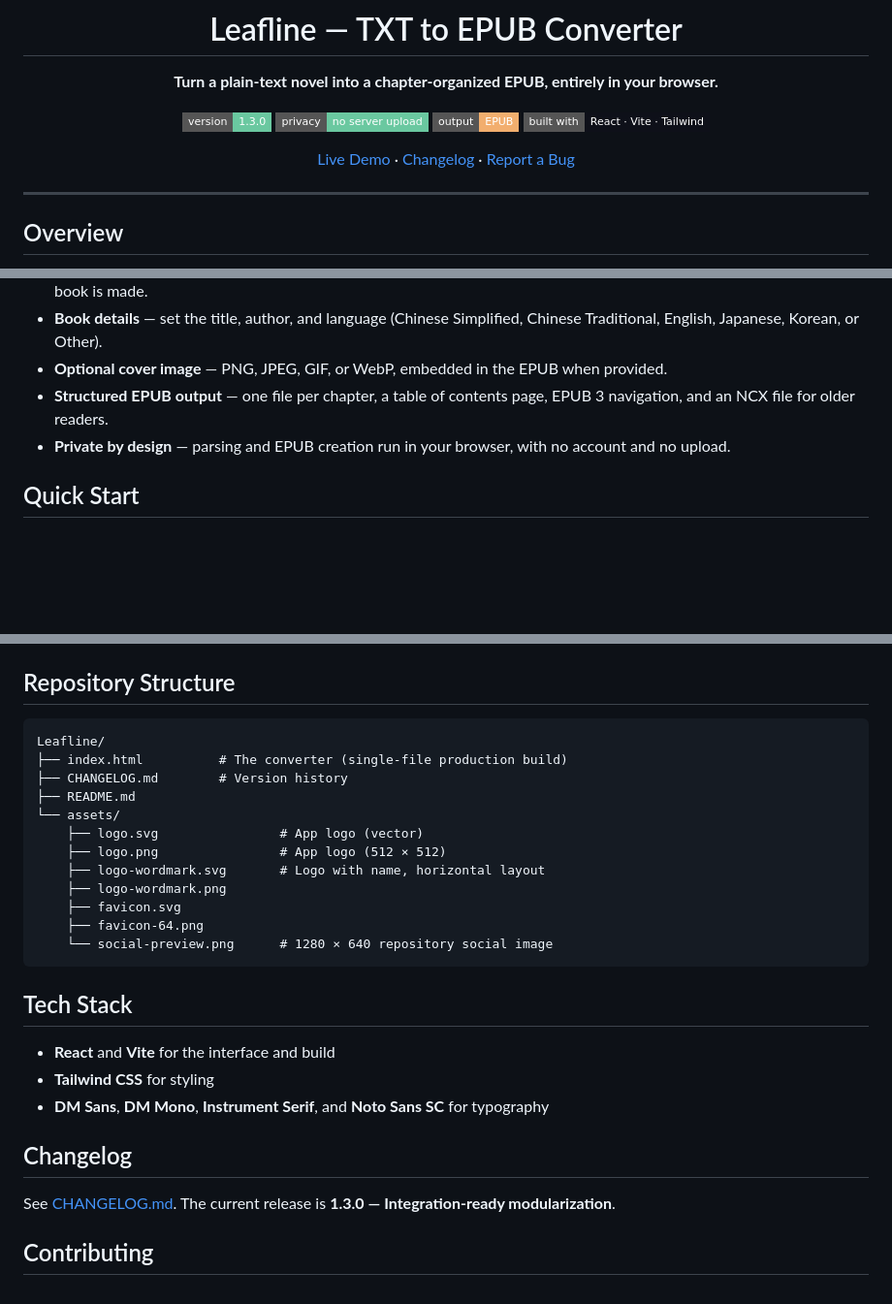
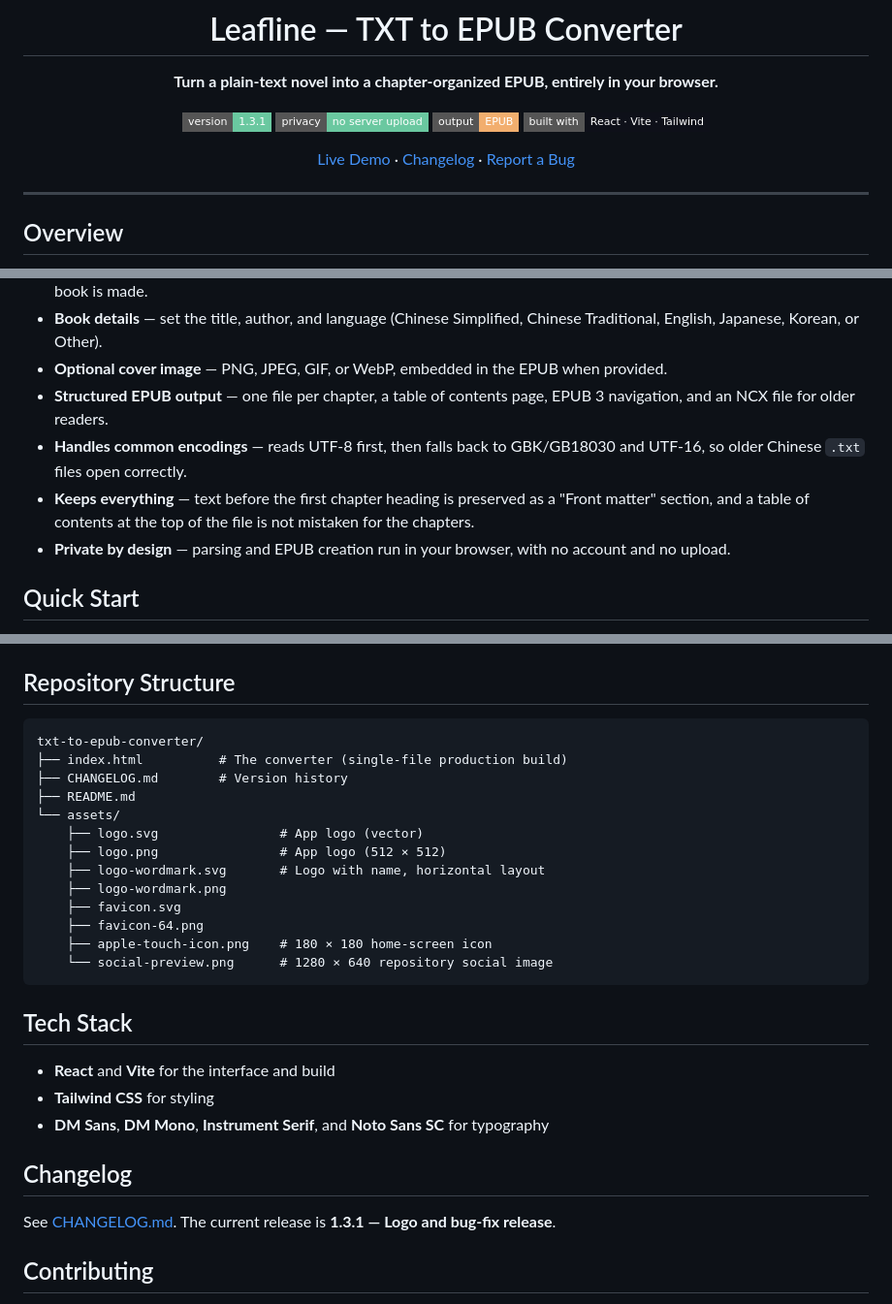
Before and after one commit to axon469/leafline, a Markdown page: README.md, 3 parts joined by grey strips. Shown at 97% size. Rendered like a GitHub page; badges without logos; blank space fills up the shorter version.

````diff
--- a/README.md
+++ b/README.md
@@ -6,7 +6,7 @@
 
 **Turn a plain-text novel into a chapter-organized EPUB, entirely in your browser.**
 
-![Version](https://img.shields.io/badge/version-1.3.0-6AC8A0?style=flat-square)
+![Version](https://img.shields.io/badge/version-1.3.1-6AC8A0?style=flat-square)
 ![Privacy](https://img.shields.io/badge/privacy-no%20server%20upload-6AC8A0?style=flat-square)
 ![Output](https://img.shields.io/badge/output-EPUB-F2AE6E?style=flat-square)
 ![Built with](https://img.shields.io/badge/built%20with-React%20%C2%B7%20Vite%20%C2%B7%20Tailwind-0E1019?style=flat-square)
@@ -32,6 +32,8 @@ Your text and cover image are processed locally. Nothing is uploaded to a server
 - **Book details** — set the title, author, and language (Chinese Simplified, Chinese Traditional, English, Japanese, Korean, or Other).
 - **Optional cover image** — PNG, JPEG, GIF, or WebP, embedded in the EPUB when provided.
 - **Structured EPUB output** — one file per chapter, a table of contents page, EPUB 3 navigation, and an NCX file for older readers.
+- **Handles common encodings** — reads UTF-8 first, then falls back to GBK/GB18030 and UTF-16, so older Chinese `.txt` files open correctly.
+- **Keeps everything** — text before the first chapter heading is preserved as a "Front matter" section, and a table of contents at the top of the file is not mistaken for the chapters.
 - **Private by design** — parsing and EPUB creation run in your browser, with no account and no upload.
 
 ## Quick Start
@@ -79,7 +81,7 @@ Because the app is a single static page, it works on any static host.
 ## Repository Structure
 
 ```text
-Leafline/
+txt-to-epub-converter/
 ├── index.html          # The converter (single-file production build)
 ├── CHANGELOG.md        # Version history
 ├── README.md
@@ -90,6 +92,7 @@ Leafline/
     ├── logo-wordmark.png
     ├── favicon.svg
     ├── favicon-64.png
+    ├── apple-touch-icon.png    # 180 × 180 home-screen icon
     └── social-preview.png      # 1280 × 640 repository social image
 ```
 
@@ -101,7 +104,7 @@ Leafline/
 
 ## Changelog
 
-See [CHANGELOG.md](CHANGELOG.md). The current release is **1.3.0 — Integration-ready modularization**.
+See [CHANGELOG.md](CHANGELOG.md). The current release is **1.3.1 — Logo and bug-fix release**.
 
 ## Contributing
 
````
Also changed, not shown: other parts of README.md (+2 -2 lines).
